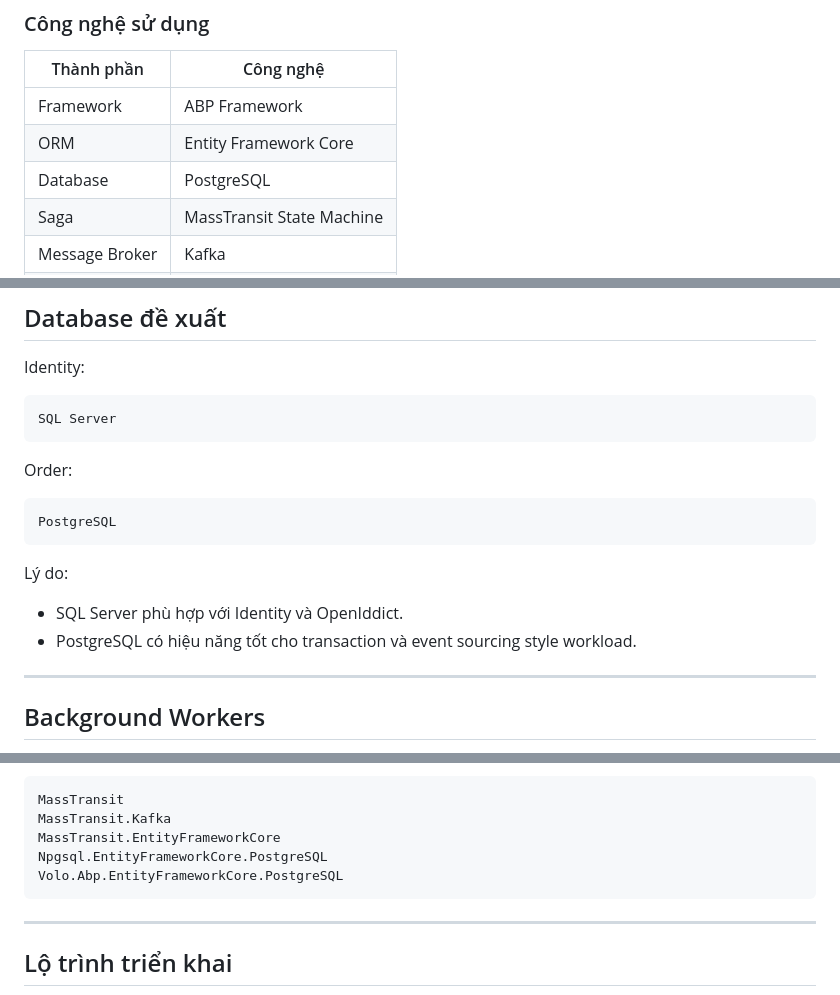
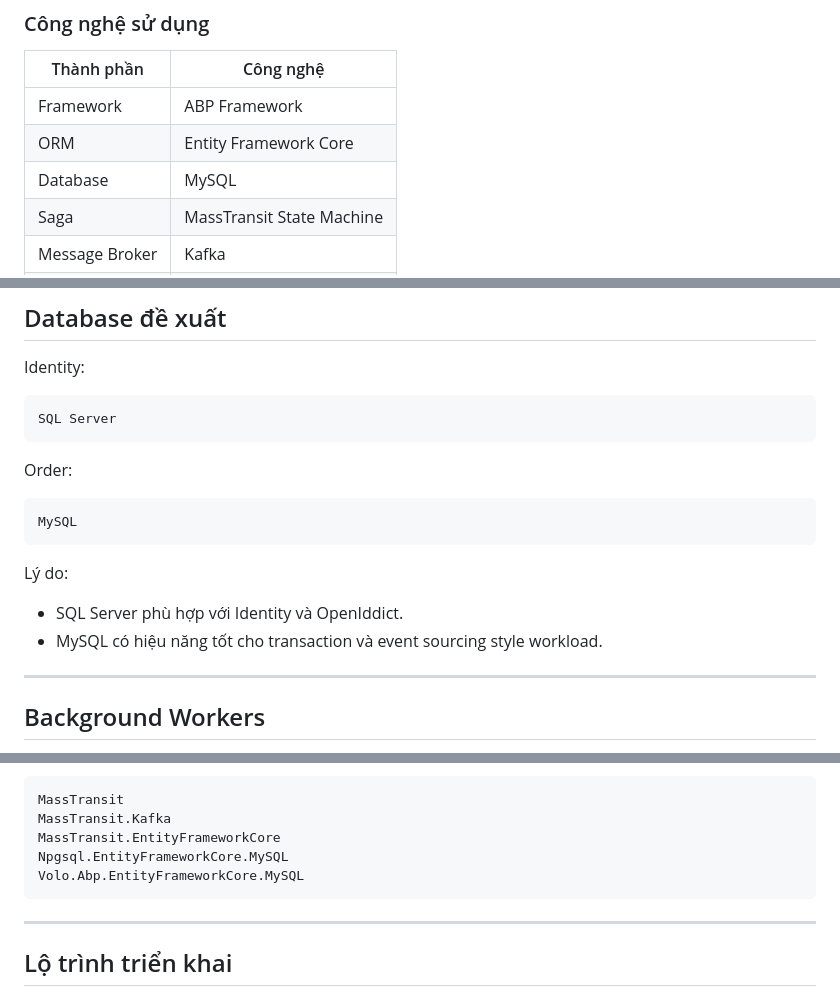
Before and after one commit to ayana0409/QuickBite, a Markdown page: Identity_Order_ABP_Guide.md, 3 parts joined by grey strips. GitHub-like rendering.

Commit message:
change db

````diff
--- a/Identity_Order_ABP_Guide.md
+++ b/Identity_Order_ABP_Guide.md
@@ -145,7 +145,7 @@ Redis được sử dụng để cache:
 |-----------|-----------|
 | Framework | ABP Framework |
 | ORM | Entity Framework Core |
-| Database | PostgreSQL |
+| Database | MySQL |
 | Saga | MassTransit State Machine |
 | Message Broker | Kafka |
 | Pattern | Outbox + Inbox |
@@ -340,13 +340,13 @@ SQL Server
 Order:
 
 ```
-PostgreSQL
+MySQL
 ```
 
 Lý do:
 
 - SQL Server phù hợp với Identity và OpenIddict.
-- PostgreSQL có hiệu năng tốt cho transaction và event sourcing style workload.
+- MySQL có hiệu năng tốt cho transaction và event sourcing style workload.
 
 ---
 
@@ -402,8 +402,8 @@ Order Service:
 MassTransit
 MassTransit.Kafka
 MassTransit.EntityFrameworkCore
-Npgsql.EntityFrameworkCore.PostgreSQL
-Volo.Abp.EntityFrameworkCore.PostgreSQL
+Npgsql.EntityFrameworkCore.MySQL
+Volo.Abp.EntityFrameworkCore.MySQL
 ```
 
 ---
````
